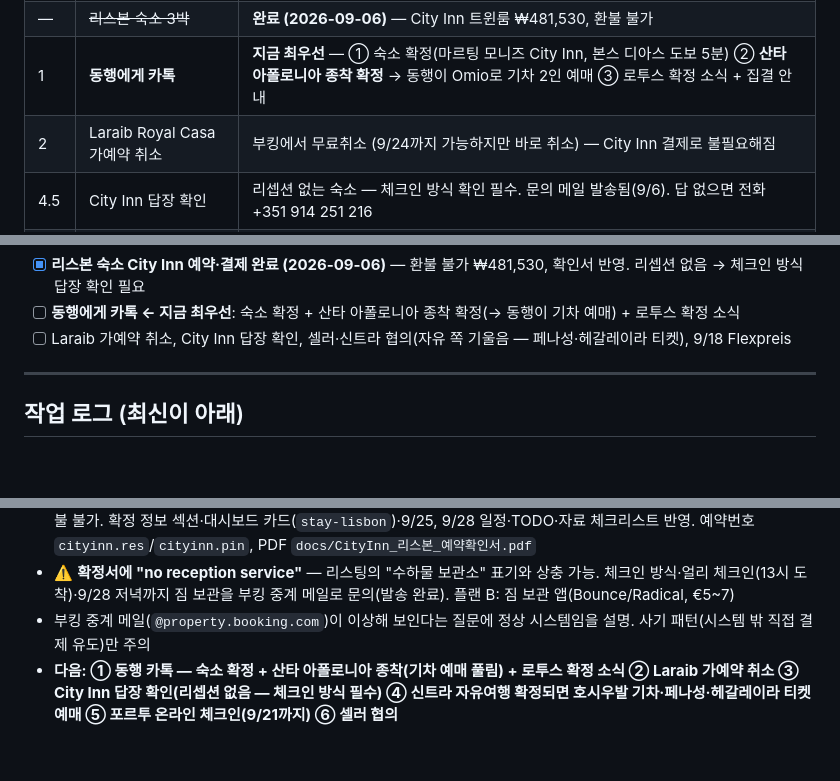
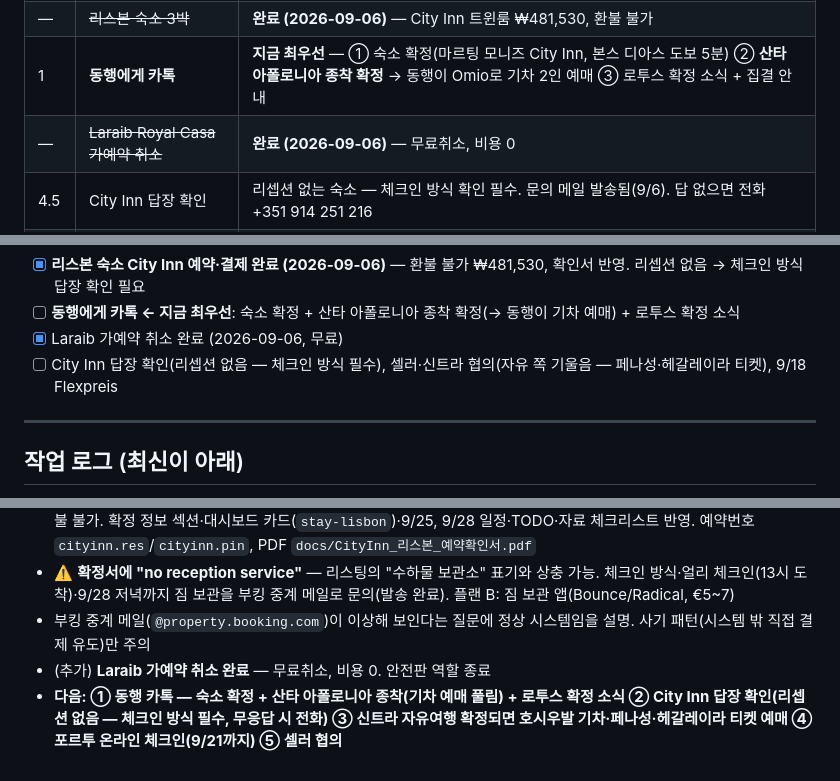
Before and after one commit to Lawyerd/europe-2026, a Markdown page: CLAUDE.md, 3 parts joined by grey strips. GitHub-like rendering; blank space fills up the shorter version.

Commit message:
Laraib 가예약 취소 완료 기록
Co-Authored-By: Claude Fable 5 <noreply@anthropic.com>
Claude-Session: https://claude.ai/code/session_01NcgWncVzUQXBdtjz6B58aL

```diff
--- a/CLAUDE.md
+++ b/CLAUDE.md
@@ -229,7 +229,7 @@ const SECRETS = {
 | 3.5 | 포르투 숙소 온라인 체크인 | **9/21까지** — 완료해야 전날 입장 안내·도어 코드 수신. 얼리 체크인 승인 회신도 확인 |
 | — | ~~리스본 숙소 3박~~ | **완료 (2026-09-06)** — City Inn 트윈룸 ₩481,530, 환불 불가 |
 | 1 | **동행에게 카톡** | **지금 최우선** — ① 숙소 확정(마르팅 모니즈 City Inn, 본스 디아스 도보 5분) ② **산타 아폴로니아 종착 확정** → 동행이 Omio로 기차 2인 예매 ③ 로투스 확정 소식 + 집결 안내 |
-| 2 | Laraib Royal Casa 가예약 취소 | 부킹에서 무료취소 (9/24까지 가능하지만 바로 취소) — City Inn 결제로 불필요해짐 |
+| — | ~~Laraib Royal Casa 가예약 취소~~ | **완료 (2026-09-06)** — 무료취소, 비용 0 |
 | 4.5 | City Inn 답장 확인 | 리셉션 없는 숙소 — 체크인 방식 확인 필수. 문의 메일 발송됨(9/6). 답 없으면 전화 +351 914 251 216 |
 | — | ~~뮌헨 → 포르투 항공권~~ | **완료 (2026-08-22)** — LH1782, €299.79 |
 | — | ~~도루 밸리 투어 (9/24)~~ | **확정 (2026-08-31)** — 로투스 2인, ₩199,000. 남은 것: 전날 €130 현금, 하루 전 그룹 톡에서 집결지 확인 |
@@ -407,7 +407,8 @@ grep -nE "예약번호값|PIN값|항공권번호" index.html README.md notes/*.m
 - [x] 포르투 숙소 Luxury Style 7 예약·결제 완료 (2026-08-31) — 호스트 회신 수령: 짐 보관 불가·온라인 체크인 필수. 남은 것: 온라인 체크인(9/21까지), 얼리 체크인 승인 회신
 - [x] **리스본 숙소 City Inn 예약·결제 완료 (2026-09-06)** — 환불 불가 ₩481,530, 확인서 반영. 리셉션 없음 → 체크인 방식 답장 확인 필요
 - [ ] **동행에게 카톡 ← 지금 최우선**: 숙소 확정 + 산타 아폴로니아 종착 확정(→ 동행이 기차 예매) + 로투스 확정 소식
-- [ ] Laraib 가예약 취소, City Inn 답장 확인, 셀러·신트라 협의(자유 쪽 기울음 — 페나성·헤갈레이라 티켓), 9/18 Flexpreis
+- [x] Laraib 가예약 취소 완료 (2026-09-06, 무료)
+- [ ] City Inn 답장 확인(리셉션 없음 — 체크인 방식 필수), 셀러·신트라 협의(자유 쪽 기울음 — 페나성·헤갈레이라 티켓), 9/18 Flexpreis
 
 ---
 
@@ -540,4 +541,5 @@ grep -nE "예약번호값|PIN값|항공권번호" index.html README.md notes/*.m
 - **City Inn 결제 완료**: 트윈룸(같은 가격에 방 타입만 다른 요금 구조 — 싱글룸은 같은 값에 제일 작아 제외), ₩481,530, 환불 불가. 확정 정보 섹션·대시보드 카드(`stay-lisbon`)·9/25, 9/28 일정·TODO·자료 체크리스트 반영. 예약번호 `cityinn.res`/`cityinn.pin`, PDF `docs/CityInn_리스본_예약확인서.pdf`
 - ⚠️ **확정서에 "no reception service"** — 리스팅의 "수하물 보관소" 표기와 상충 가능. 체크인 방식·얼리 체크인(13시 도착)·9/28 저녁까지 짐 보관을 부킹 중계 메일로 문의(발송 완료). 플랜 B: 짐 보관 앱(Bounce/Radical, €5~7)
 - 부킹 중계 메일(`@property.booking.com`)이 이상해 보인다는 질문에 정상 시스템임을 설명. 사기 패턴(시스템 밖 직접 결제 유도)만 주의
-- **다음: ① 동행 카톡 — 숙소 확정 + 산타 아폴로니아 종착(기차 예매 풀림) + 로투스 확정 소식 ② Laraib 가예약 취소 ③ City Inn 답장 확인(리셉션 없음 — 체크인 방식 필수) ④ 신트라 자유여행 확정되면 호시우발 기차·페나성·헤갈레이라 티켓 예매 ⑤ 포르투 온라인 체크인(9/21까지) ⑥ 셀러 협의**
+- (추가) **Laraib 가예약 취소 완료** — 무료취소, 비용 0. 안전판 역할 종료
+- **다음: ① 동행 카톡 — 숙소 확정 + 산타 아폴로니아 종착(기차 예매 풀림) + 로투스 확정 소식 ② City Inn 답장 확인(리셉션 없음 — 체크인 방식 필수, 무응답 시 전화) ③ 신트라 자유여행 확정되면 호시우발 기차·페나성·헤갈레이라 티켓 예매 ④ 포르투 온라인 체크인(9/21까지) ⑤ 셀러 협의**
```
